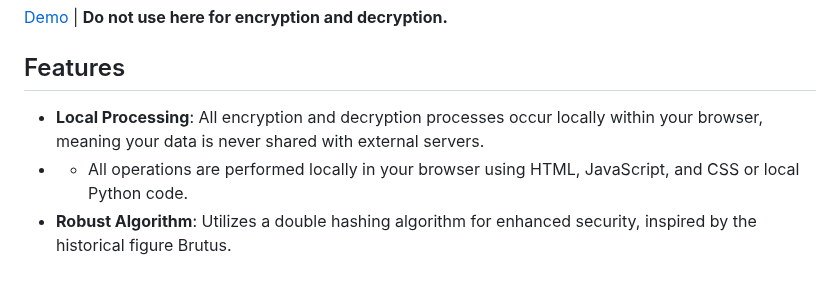
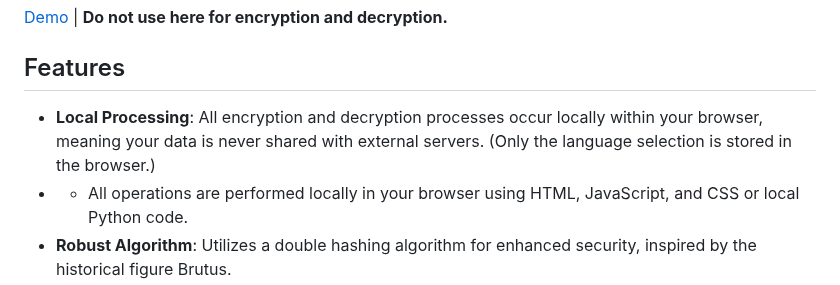
Before and after one commit to dogukansahil/AdvancedBruteCipher, a Markdown page: README.md, the part around the change. Rendered like a GitHub page.

```diff
--- a/README.md
+++ b/README.md
@@ -34,7 +34,7 @@ Welcome to BruteCipher, a simple and secure encryption tool inspired by historic
 [Demo](https://htmlpreview.github.io/?https://github.com/dogukansahil/AdvancedBruteCipher/blob/main/webapp/index.html) | **Do not use here for encryption and decryption.**
 
 ## Features
-- **Local Processing**: All encryption and decryption processes occur locally within your browser, meaning your data is never shared with external servers.
+- **Local Processing**: All encryption and decryption processes occur locally within your browser, meaning your data is never shared with external servers. (Only the language selection is stored in the browser.)
 - - All operations are performed locally in your browser using HTML, JavaScript, and CSS or local Python code.
 - **Robust Algorithm**: Utilizes a double hashing algorithm for enhanced security, inspired by the historical figure Brutus.
 - **Secure Key Management**: Manage your encryption keys securely within your browser.
```
